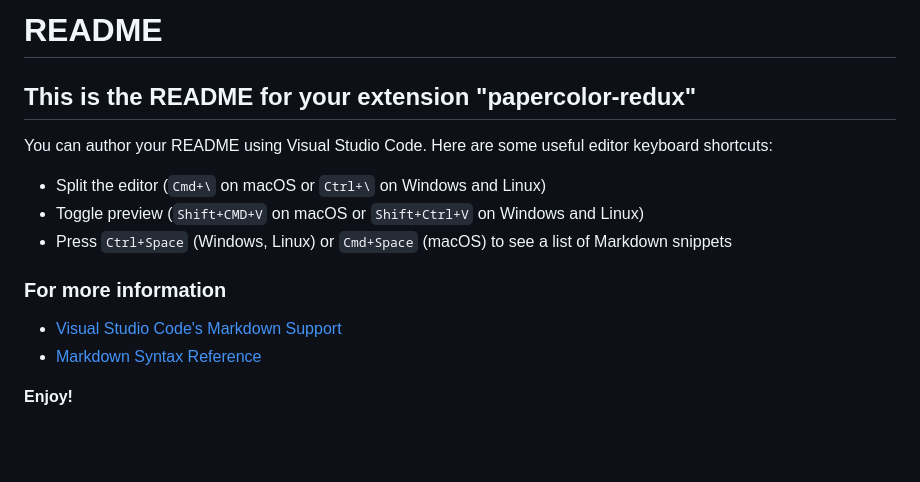
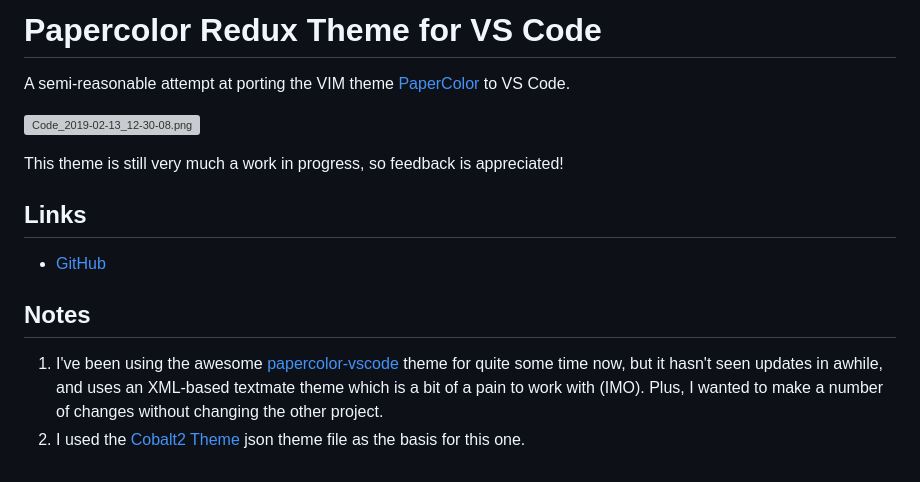
Before and after one commit to mrworkman/papercolor-vscode-redux, a Markdown page: README.md, the part around the change. GitHub-like rendering; blank space fills up the shorter version; grey boxes are pictures that could not be loaded.

```diff
--- a/README.md
+++ b/README.md
@@ -1,13 +1,14 @@
-# README
-## This is the README for your extension "papercolor-redux"
-You can author your README using Visual Studio Code.  Here are some useful editor keyboard shortcuts:
+# Papercolor Redux Theme for VS Code
 
-* Split the editor (`Cmd+\` on macOS or `Ctrl+\` on Windows and Linux)
-* Toggle preview (`Shift+CMD+V` on macOS or `Shift+Ctrl+V` on Windows and Linux)
-* Press `Ctrl+Space` (Windows, Linux) or `Cmd+Space` (macOS) to see a list of Markdown snippets
+A semi-reasonable attempt at porting the VIM theme [PaperColor](https://github.com/NLKNguyen/papercolor-theme) to VS Code.
 
-### For more information
-* [Visual Studio Code's Markdown Support](http://code.visualstudio.com/docs/languages/markdown)
-* [Markdown Syntax Reference](https://help.github.com/articles/markdown-basics/)
+![Code_2019-02-13_12-30-08.png](https://github.com/mrworkman/papercolor-vscode-redux/master/images/Code_2019-02-13_12-30-08.png)
 
-**Enjoy!**
+This theme is still very much a work in progress, so feedback is appreciated!
+
+## Links
+* [GitHub](https://github.com/mrworkman/papercolor-vscode-redux)
+
+## Notes
+1. I've been using the awesome [papercolor-vscode](https://github.com/rozbo/papercolor-vscode) theme for quite some time now, but it hasn't seen updates in awhile, and uses an XML-based textmate theme which is a bit of a pain to work with (IMO). Plus, I wanted to make a number of changes without changing the other project.
+1. I used the [Cobalt2 Theme](https://github.com/wesbos/cobalt2) json theme file as the basis for this one.
```
Also changed, not shown: images/Code_2019-02-13_12-30-08.png (added), 1 other file.
